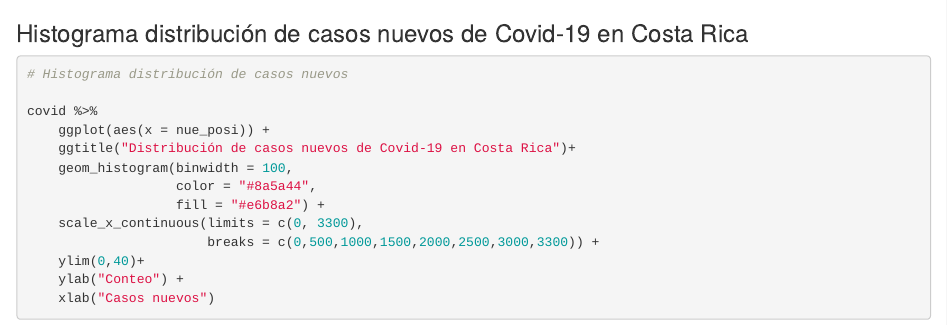
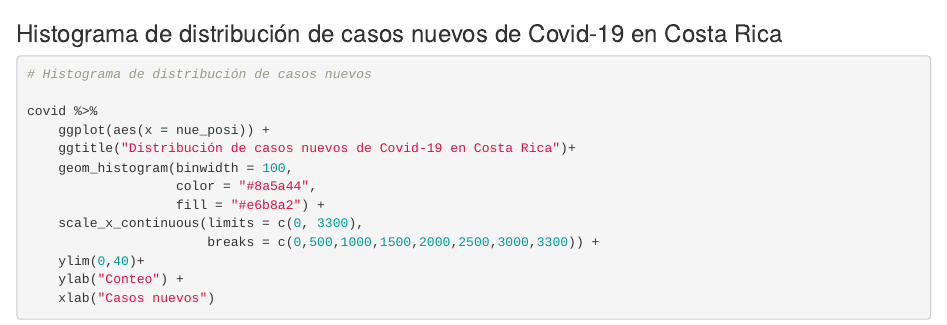
Before and after one commit to ggaltar/02R-graficacion, an R Markdown document (index.Rmd): the page in a window 1100 px wide, from 2030 px down. The pictures show the output file index.html that the author committed with the source, opened offline.

````diff
--- a/tarea02.Rmd
+++ b/index.Rmd
@@ -57,11 +57,11 @@
   scale_x_discrete(labels = c("01" = "Ene", "02" = "Feb", "03" = "Mar", "04" = "Abr", "05" = "May", "06" = "Jun", "07" = "Jul", "08" = "Ago", "09" = "Set", "10" = "Oct", "11" = "Nov", "12" = "Dic"))
 ```
 
-### Histograma distribución de casos nuevos de Covid-19 en Costa Rica
+### Histograma de distribución de casos nuevos de Covid-19 en Costa Rica
 
 ```{r casos-nuevos}
 
-# Histograma distribución de casos nuevos
+# Histograma de distribución de casos nuevos
 
 covid %>%
     ggplot(aes(x = nue_posi)) +
````
Also changed, not shown: index.html.
